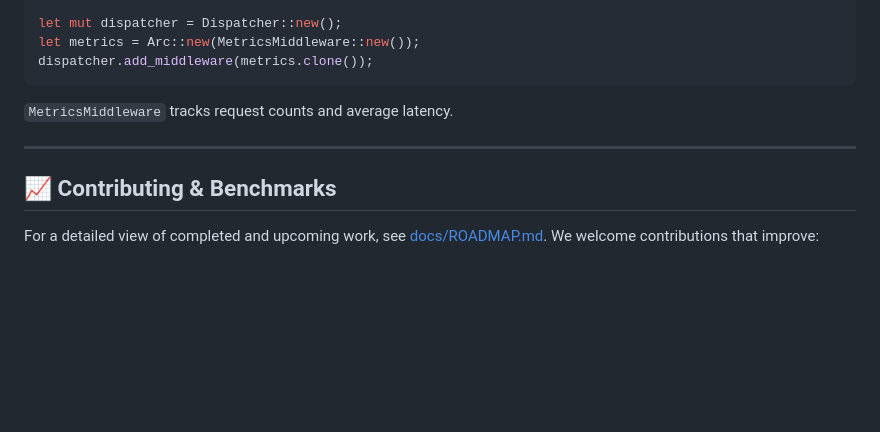
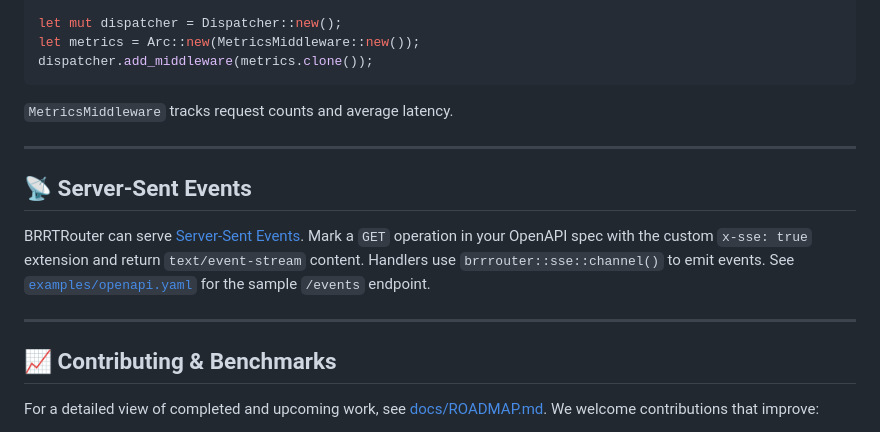
Before and after one commit to microscaler/BRRTRouter, a Markdown page: README.md, the part around the change. Rendered like a GitHub page; blank space fills up the shorter version.

Commit message:
docs: add SSE section (#96)

```diff
--- a/README.md
+++ b/README.md
@@ -149,6 +149,14 @@ dispatcher.add_middleware(metrics.clone());
 `MetricsMiddleware` tracks request counts and average latency.
 
 ---
+## 📡 Server-Sent Events
+
+BRRTRouter can serve [Server-Sent Events](https://html.spec.whatwg.org/multipage/server-sent-events.html).
+Mark a `GET` operation in your OpenAPI spec with the custom `x-sse: true` extension and
+return `text/event-stream` content. Handlers use `brrrouter::sse::channel()` to emit events.
+See [`examples/openapi.yaml`](examples/openapi.yaml) for the sample `/events` endpoint.
+
+---
 ## 📈 Contributing & Benchmarks
 For a detailed view of completed and upcoming work, see [docs/ROADMAP.md](docs/ROADMAP.md).
 We welcome contributions that improve:
```
